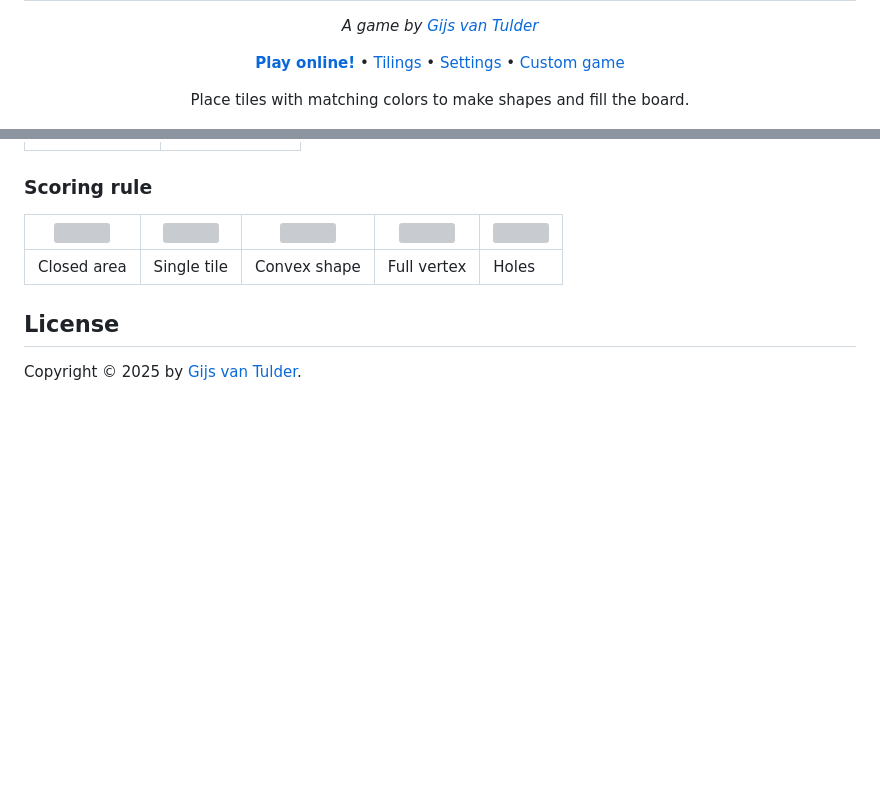
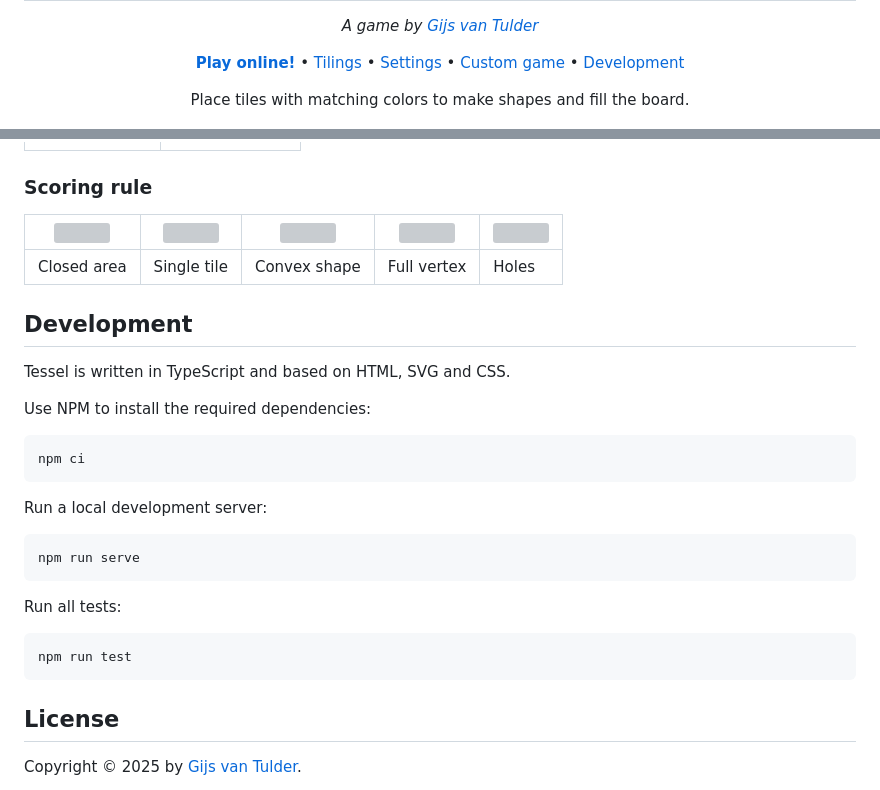
Before and after one commit to gvtulder/tessel, a Markdown page: README.md, 2 parts joined by grey strips. Rendered like a GitHub page; blank space fills up the shorter version; grey boxes are pictures that could not be loaded.

Commit message:
Add development instructions.

````diff
--- a/README.md
+++ b/README.md
@@ -3,7 +3,7 @@
 
 _A game by <a href="https://www.vantulder.net/">Gijs van Tulder</a>_
 
-**[Play online!]** • [Tilings] • [Settings] • [Custom game]
+**[Play online!]** • [Tilings] • [Settings] • [Custom game] • [Development]
 
 [Play online!]: https://tessel.vantulder.net/
 [Tilings]: #tilings
@@ -91,6 +92,28 @@ Customize shapes and colors in the design menu:
 | -------------------------------------------------------------------- | ---------------------------------------------------------------------- | ----------------------------------------------------------------------- | ---------------------------------------------------------------------- | ---------------------------------------------------------------- |
 | Closed area                                                          | Single tile                                                            | Convex shape                                                            | Full vertex                                                            | Holes                                                            |
 
+## Development
+
+Tessel is written in TypeScript and based on HTML, SVG and CSS.
+
+Use NPM to install the required dependencies:
+
+```
+npm ci
+```
+
+Run a local development server:
+
+```
+npm run serve
+```
+
+Run all tests:
+
+```
+npm run test
+```
+
 ## License
 
 Copyright © 2025 by [Gijs van Tulder](https://www.vantulder.net/).
````
Also changed, not shown: other parts of README.md (+1 -0 lines).
